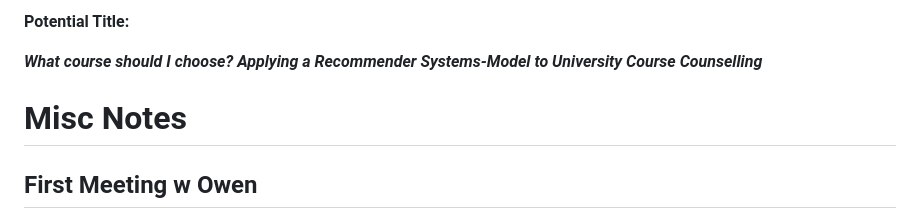
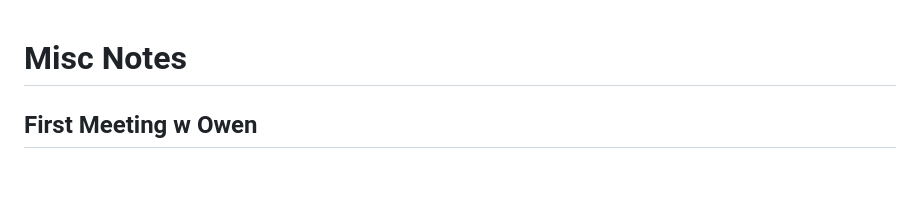
Before and after one commit to brendanmcc02/masters-thesis, a Markdown page: literature-review/literature-review.md, the part around the change. GitHub-like rendering; blank space fills up the shorter version.

Commit message:
removing title from md

```diff
--- a/literature-review/literature-review.md
+++ b/literature-review/literature-review.md
@@ -1,7 +1,3 @@
-**Potential Title:**
-
-***What course should I choose? Applying a Recommender Systems-Model to University Course Counselling***
-
 # Misc Notes
 
 ## First Meeting w Owen
```
